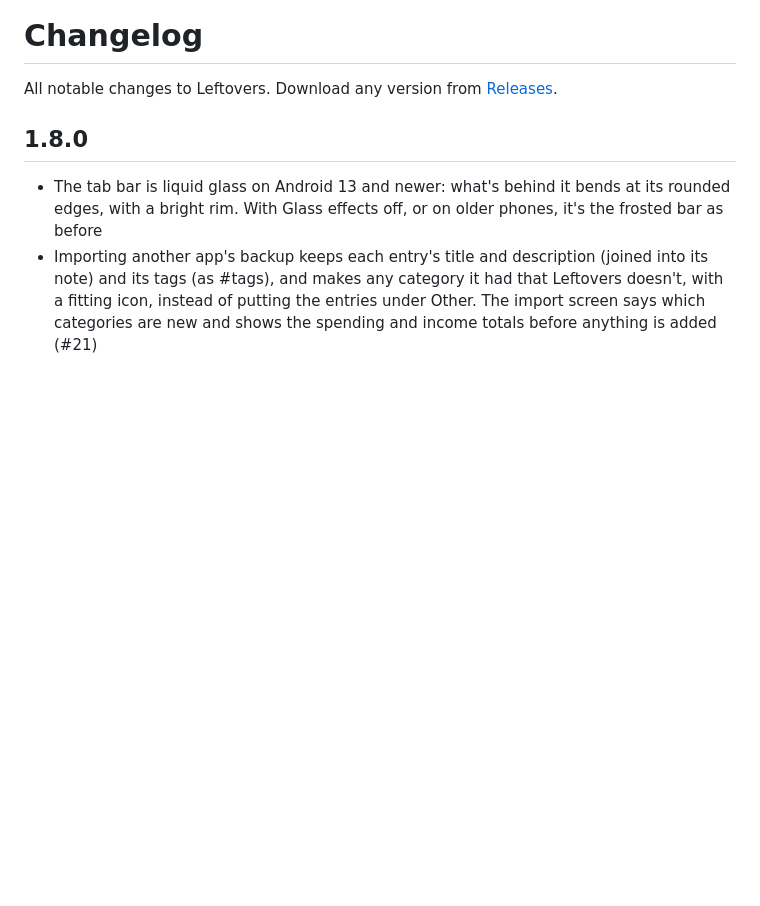
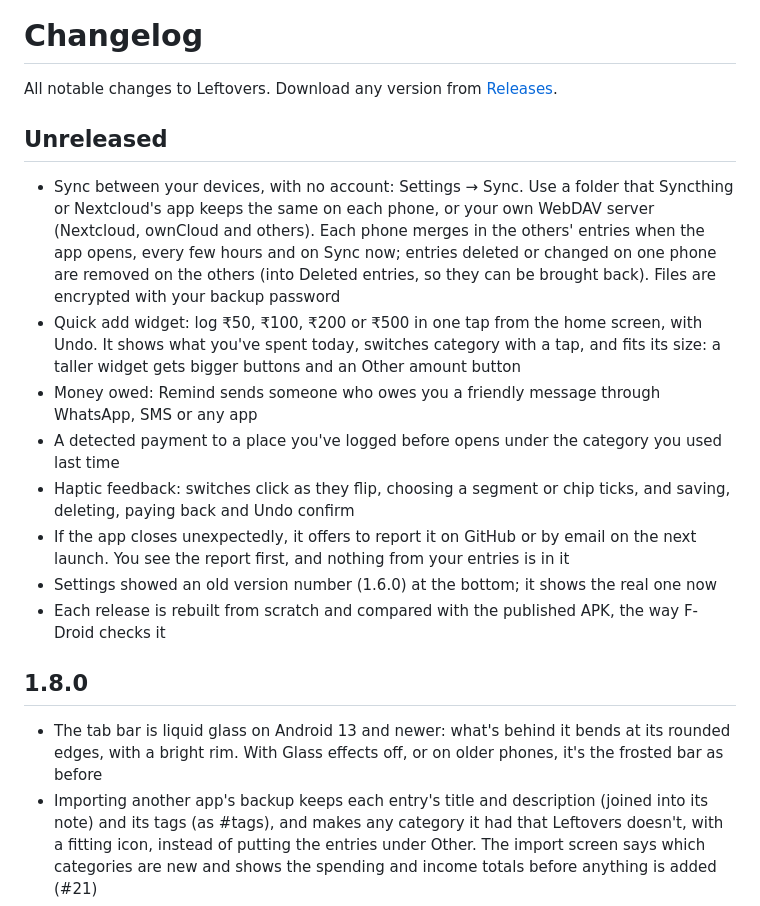
Before and after one commit to saisaharsh3/Leftovers, a Markdown page: CHANGELOG.md, the part around the change. GitHub-like rendering; blank space fills up the shorter version.

```diff
--- a/CHANGELOG.md
+++ b/CHANGELOG.md
@@ -2,6 +2,25 @@
 
 All notable changes to Leftovers. Download any version from
 [Releases](https://github.com/saisaharsh3/Leftovers/releases).
+
+## Unreleased
+
+- Sync between your devices, with no account: Settings → Sync. Use a folder that Syncthing or Nextcloud's app keeps
+  the same on each phone, or your own WebDAV server (Nextcloud, ownCloud and others). Each phone merges in the
+  others' entries when the app opens, every few hours and on Sync now; entries deleted or changed on one phone are
+  removed on the others (into Deleted entries, so they can be brought back). Files are encrypted with your backup
+  password
+- Quick add widget: log ₹50, ₹100, ₹200 or ₹500 in one tap from the home screen, with Undo. It shows what you've
+  spent today, switches category with a tap, and fits its size: a taller widget gets bigger buttons and an
+  Other amount button
+- Money owed: Remind sends someone who owes you a friendly message through WhatsApp, SMS or any app
+- A detected payment to a place you've logged before opens under the category you used last time
+- Haptic feedback: switches click as they flip, choosing a segment or chip ticks, and saving, deleting, paying back
+  and Undo confirm
+- If the app closes unexpectedly, it offers to report it on GitHub or by email on the next launch. You see the
+  report first, and nothing from your entries is in it
+- Settings showed an old version number (1.6.0) at the bottom; it shows the real one now
+- Each release is rebuilt from scratch and compared with the published APK, the way F-Droid checks it
 
 ## 1.8.0
 
```
Also changed, not shown: README.md (+22 -7 lines).
